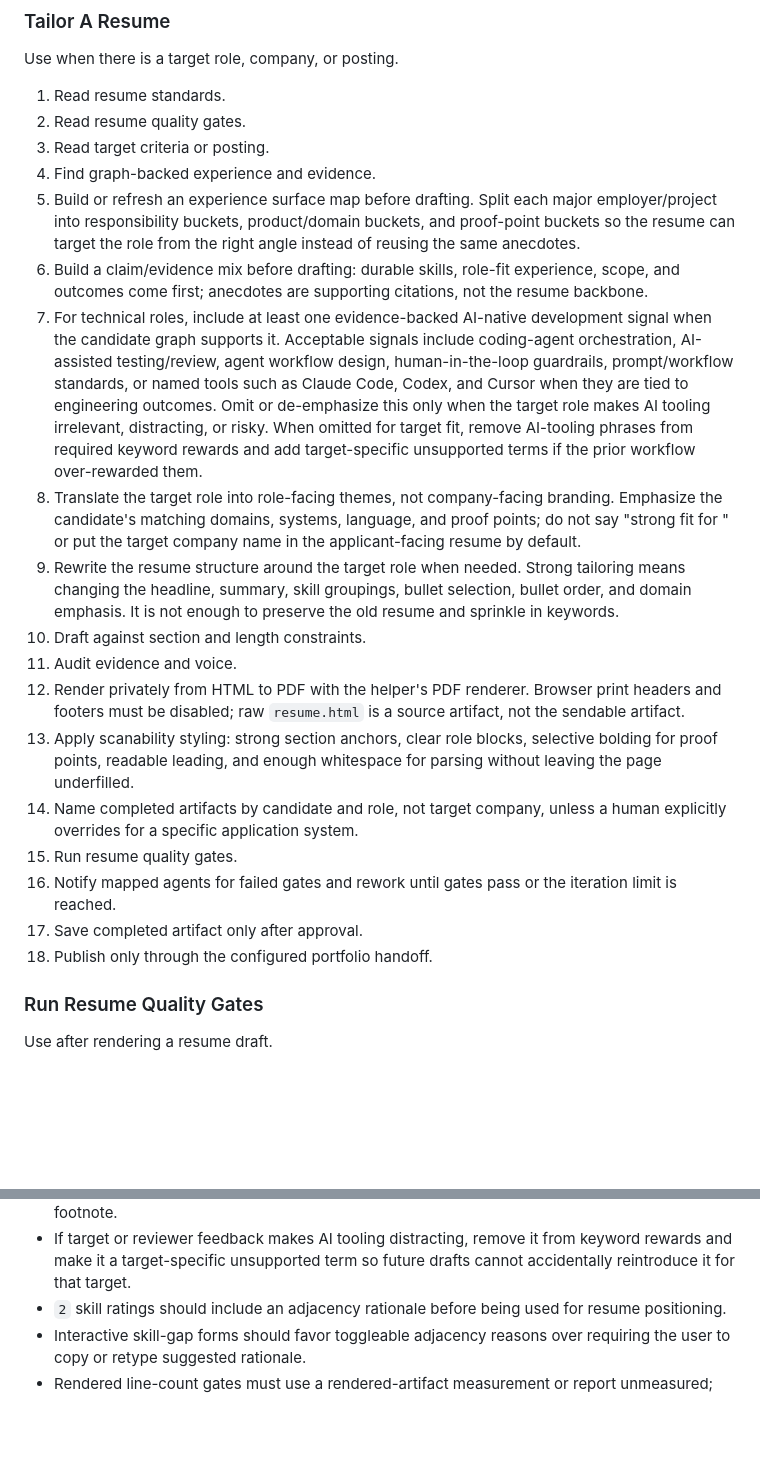
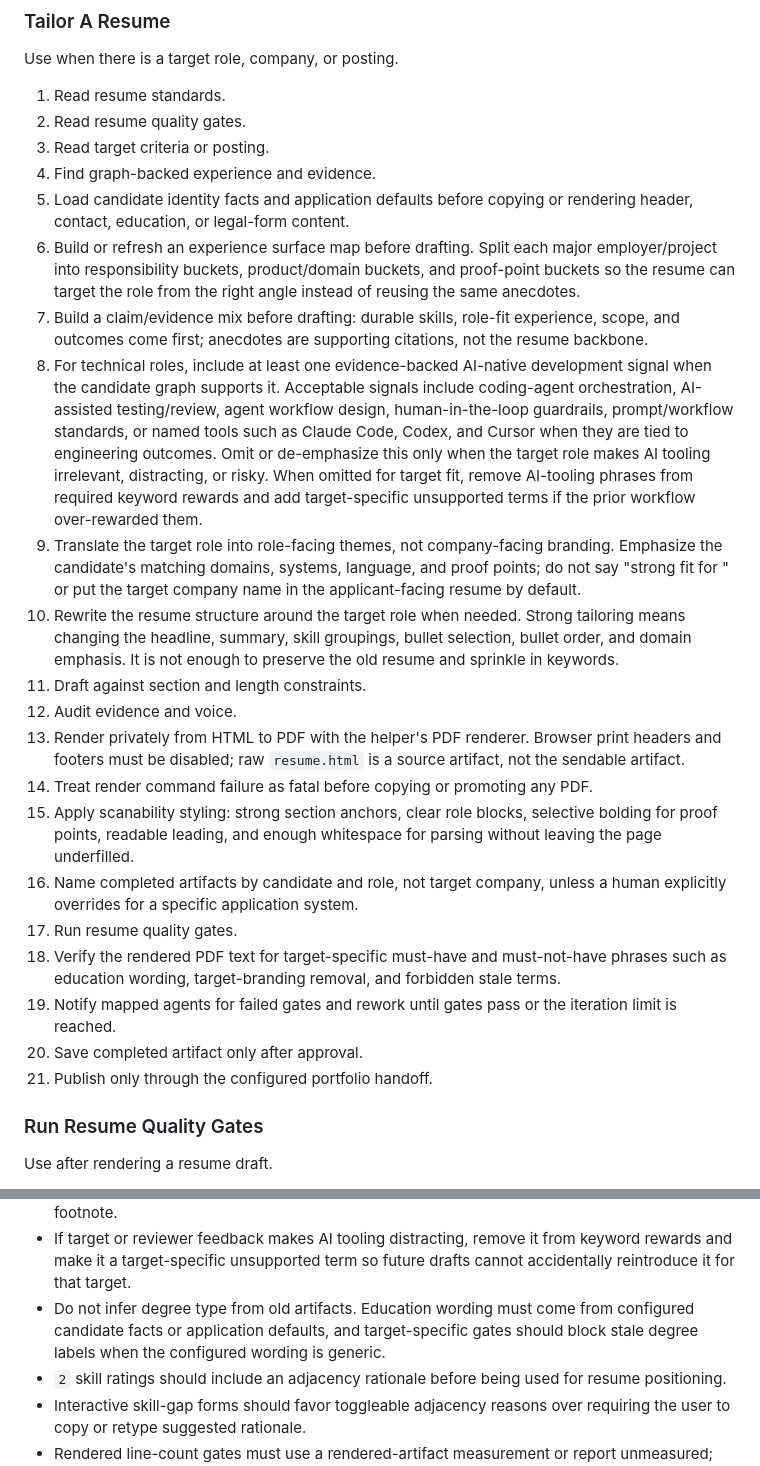
Before and after one commit to Karta-Software/job-helper, a Markdown page: docs/workflow.md, 2 parts joined by grey strips. Rendered like a GitHub page; blank space fills up the shorter version.

Commit message:
Require rendered resume artifact checks

```diff
--- a/docs/workflow.md
+++ b/docs/workflow.md
@@ -154,27 +154,30 @@ Use when there is a target role, company, or posting.
 2. Read resume quality gates.
 3. Read target criteria or posting.
 4. Find graph-backed experience and evidence.
-5. Build or refresh an experience surface map before drafting.
+5. Load candidate identity facts and application defaults before copying or rendering header, contact, education, or legal-form content.
+6. Build or refresh an experience surface map before drafting.
    Split each major employer/project into responsibility buckets, product/domain buckets, and proof-point buckets so the resume can target the role from the right angle instead of reusing the same anecdotes.
-6. Build a claim/evidence mix before drafting: durable skills, role-fit experience, scope, and outcomes come first; anecdotes are supporting citations, not the resume backbone.
-7. For technical roles, include at least one evidence-backed AI-native development signal when the candidate graph supports it.
+7. Build a claim/evidence mix before drafting: durable skills, role-fit experience, scope, and outcomes come first; anecdotes are supporting citations, not the resume backbone.
+8. For technical roles, include at least one evidence-backed AI-native development signal when the candidate graph supports it.
    Acceptable signals include coding-agent orchestration, AI-assisted testing/review, agent workflow design, human-in-the-loop guardrails, prompt/workflow standards, or named tools such as Claude Code, Codex, and Cursor when they are tied to engineering outcomes.
    Omit or de-emphasize this only when the target role makes AI tooling irrelevant, distracting, or risky.
    When omitted for target fit, remove AI-tooling phrases from required keyword rewards and add target-specific unsupported terms if the prior workflow over-rewarded them.
-8. Translate the target role into role-facing themes, not company-facing branding.
+9. Translate the target role into role-facing themes, not company-facing branding.
    Emphasize the candidate's matching domains, systems, language, and proof points; do not say "strong fit for <company>" or put the target company name in the applicant-facing resume by default.
-9. Rewrite the resume structure around the target role when needed.
+10. Rewrite the resume structure around the target role when needed.
    Strong tailoring means changing the headline, summary, skill groupings, bullet selection, bullet order, and domain emphasis. It is not enough to preserve the old resume and sprinkle in keywords.
-10. Draft against section and length constraints.
-11. Audit evidence and voice.
-12. Render privately from HTML to PDF with the helper's PDF renderer.
+11. Draft against section and length constraints.
+12. Audit evidence and voice.
+13. Render privately from HTML to PDF with the helper's PDF renderer.
    Browser print headers and footers must be disabled; raw `resume.html` is a source artifact, not the sendable artifact.
-13. Apply scanability styling: strong section anchors, clear role blocks, selective bolding for proof points, readable leading, and enough whitespace for parsing without leaving the page underfilled.
-14. Name completed artifacts by candidate and role, not target company, unless a human explicitly overrides for a specific application system.
-15. Run resume quality gates.
-16. Notify mapped agents for failed gates and rework until gates pass or the iteration limit is reached.
-17. Save completed artifact only after approval.
-18. Publish only through the configured portfolio handoff.
+14. Treat render command failure as fatal before copying or promoting any PDF.
+15. Apply scanability styling: strong section anchors, clear role blocks, selective bolding for proof points, readable leading, and enough whitespace for parsing without leaving the page underfilled.
+16. Name completed artifacts by candidate and role, not target company, unless a human explicitly overrides for a specific application system.
+17. Run resume quality gates.
+18. Verify the rendered PDF text for target-specific must-have and must-not-have phrases such as education wording, target-branding removal, and forbidden stale terms.
+19. Notify mapped agents for failed gates and rework until gates pass or the iteration limit is reached.
+20. Save completed artifact only after approval.
+21. Publish only through the configured portfolio handoff.
 
 ### Run Resume Quality Gates
 
@@ -323,6 +326,7 @@ Use when the user says the process, data model, agent behavior, or handoff feels
 - Claim confidence and claim significance are different signals. A `3` skill may still be low significance, and a niche proof point may be high significance for one target role only.
 - Technical resumes should usually include an evidence-backed AI-native development signal when the candidate graph supports it; in 2026 this is a capability signal, not just a tooling footnote.
 - If target or reviewer feedback makes AI tooling distracting, remove it from keyword rewards and make it a target-specific unsupported term so future drafts cannot accidentally reintroduce it for that target.
+- Do not infer degree type from old artifacts. Education wording must come from configured candidate facts or application defaults, and target-specific gates should block stale degree labels when the configured wording is generic.
 - `2` skill ratings should include an adjacency rationale before being used for resume positioning.
 - Interactive skill-gap forms should favor toggleable adjacency reasons over requiring the user to copy or retype suggested rationale.
 - Rendered line-count gates must use a rendered-artifact measurement or report unmeasured; source Markdown lines are a separate diagnostic.
```
Also changed, not shown: AGENTS.md (+2 -0 lines), docs/agent-run-protocol.md (+8 -3 lines).
